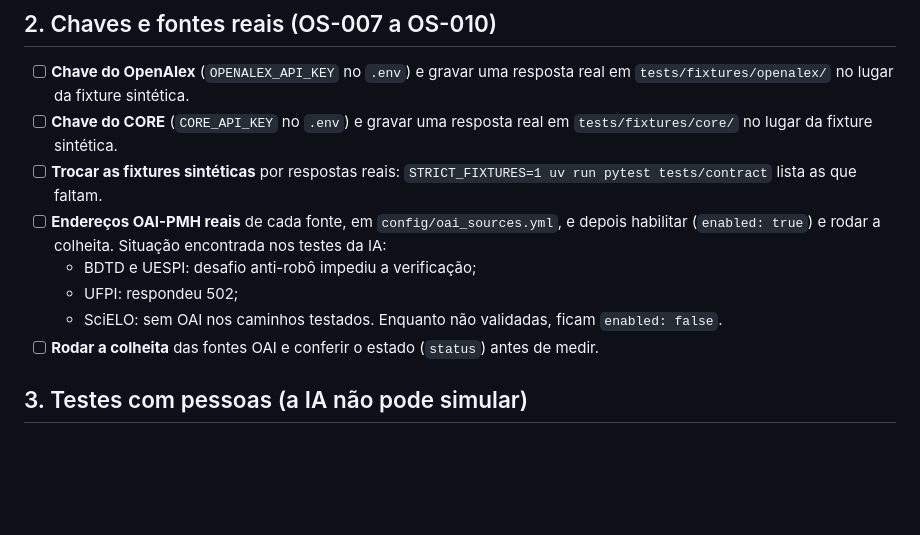
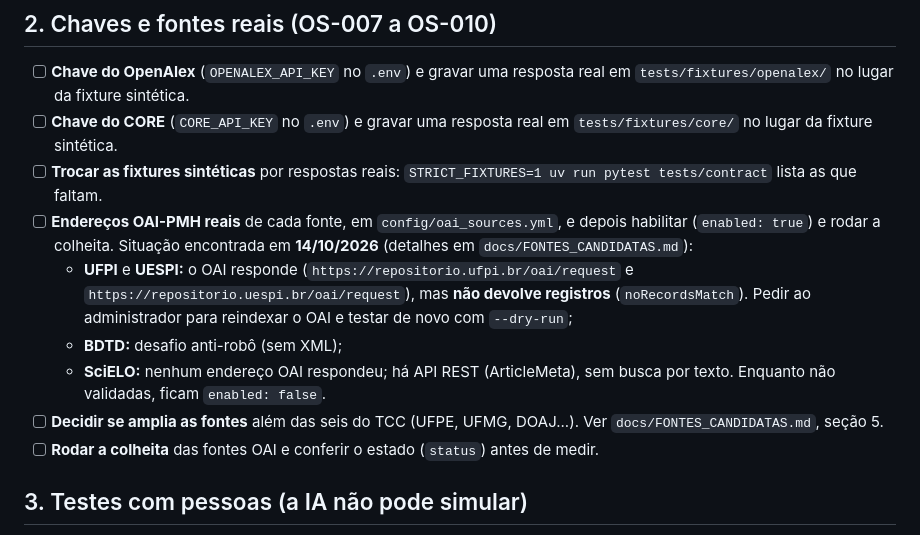
Before and after one commit to JVictorFreitasM/Projeto-tcc-Academic-Search-Hub-AHS-, a Markdown page: docs/PENDENCIAS_DESENVOLVEDOR.md, the part around the change. Rendered like a GitHub page; blank space fills up the shorter version.

Commit message:
docs: fontes candidatas verificadas (OAI-PMH, REST e raspagem)

```diff
--- a/docs/PENDENCIAS_DESENVOLVEDOR.md
+++ b/docs/PENDENCIAS_DESENVOLVEDOR.md
@@ -35,11 +35,16 @@ com os `[VERIFICAR]` que restarem e com o pacote de evidências do TCC.
 - [ ] **Trocar as fixtures sintéticas** por respostas reais: `STRICT_FIXTURES=1 uv run pytest
   tests/contract` lista as que faltam.
 - [ ] **Endereços OAI-PMH reais** de cada fonte, em `config/oai_sources.yml`, e depois habilitar
-  (`enabled: true`) e rodar a colheita. Situação encontrada nos testes da IA:
-  - BDTD e UESPI: desafio anti-robô impediu a verificação;
-  - UFPI: respondeu 502;
-  - SciELO: sem OAI nos caminhos testados.
+  (`enabled: true`) e rodar a colheita. Situação encontrada em **14/10/2026** (detalhes em
+  `docs/FONTES_CANDIDATAS.md`):
+  - **UFPI** e **UESPI:** o OAI responde (`https://repositorio.ufpi.br/oai/request` e
+    `https://repositorio.uespi.br/oai/request`), mas **não devolve registros** (`noRecordsMatch`).
+    Pedir ao administrador para reindexar o OAI e testar de novo com `--dry-run`;
+  - **BDTD:** desafio anti-robô (sem XML);
+  - **SciELO:** nenhum endereço OAI respondeu; há API REST (ArticleMeta), sem busca por texto.
   Enquanto não validadas, ficam `enabled: false`.
+- [ ] **Decidir se amplia as fontes** além das seis do TCC (UFPE, UFMG, DOAJ...). Ver
+  `docs/FONTES_CANDIDATAS.md`, seção 5.
 - [ ] **Rodar a colheita** das fontes OAI e conferir o estado (`status`) antes de medir.
 
 ## 3. Testes com pessoas (a IA não pode simular)
```
Also changed, not shown: docs/FONTES_CANDIDATAS.md (added, +143 -0 lines).
